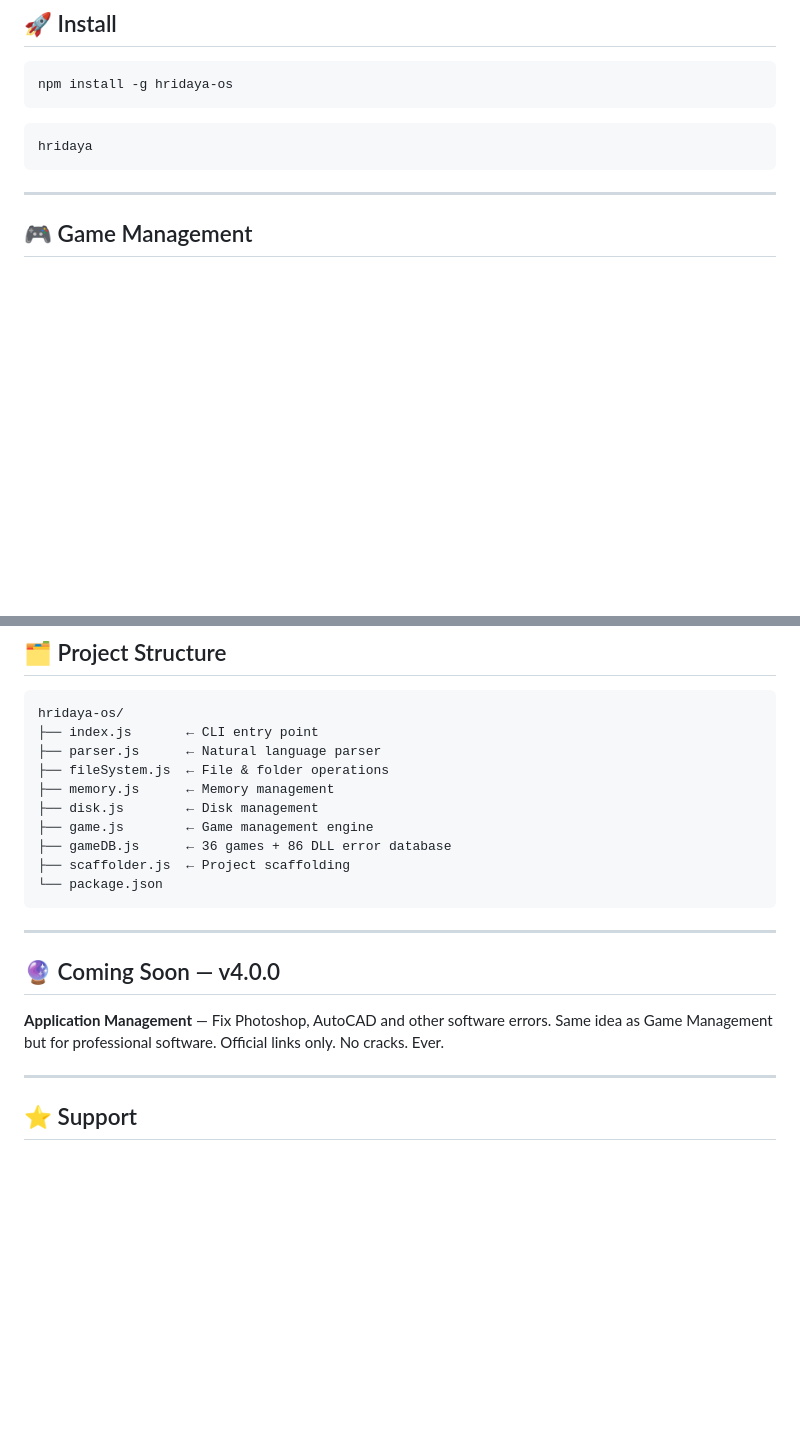
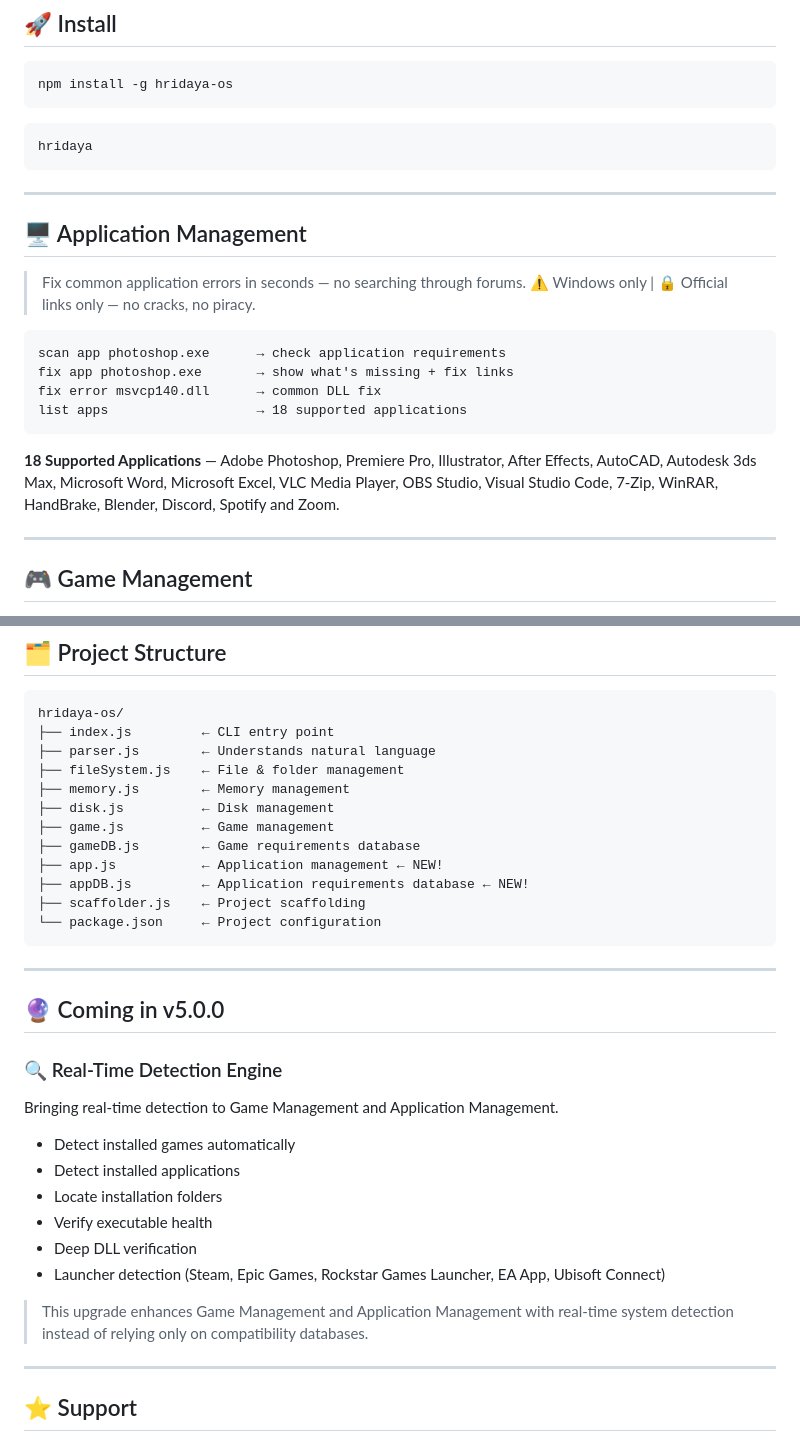
Before and after one commit to Mohith933/HridayaOS, a Markdown page: README.md, 2 parts joined by grey strips. Rendered like a GitHub page; blank space fills up the shorter version.

Commit message:
Enhance README with Application Management details
Added Application Management section and updated project structure.

````diff
--- a/README.md
+++ b/README.md
@@ -16,6 +16,24 @@ npm install -g hridaya-os
 ```bash
 hridaya
 ```
+---
+
+## 🖥️ Application Management
+
+> Fix common application errors in seconds — no searching through forums.
+> ⚠️ Windows only | 🔒 Official links only — no cracks, no piracy.
+
+```text
+scan app photoshop.exe      → check application requirements
+fix app photoshop.exe       → show what's missing + fix links
+fix error msvcp140.dll      → common DLL fix
+list apps                   → 18 supported applications
+```
+
+**18 Supported Applications** — Adobe Photoshop, Premiere Pro, Illustrator,
+After Effects, AutoCAD, Autodesk 3ds Max, Microsoft Word, Microsoft Excel,
+VLC Media Player, OBS Studio, Visual Studio Code, 7-Zip, WinRAR,
+HandBrake, Blender, Discord, Spotify and Zoom.
 
 ---
 
@@ -114,24 +132,35 @@ create a spring boot app named svc
 
 ```
 hridaya-os/
-├── index.js       ← CLI entry point
-├── parser.js      ← Natural language parser
-├── fileSystem.js  ← File & folder operations
-├── memory.js      ← Memory management
-├── disk.js        ← Disk management
-├── game.js        ← Game management engine
-├── gameDB.js      ← 36 games + 86 DLL error database
-├── scaffolder.js  ← Project scaffolding
-└── package.json
+├── index.js         ← CLI entry point
+├── parser.js        ← Understands natural language
+├── fileSystem.js    ← File & folder management
+├── memory.js        ← Memory management
+├── disk.js          ← Disk management
+├── game.js          ← Game management
+├── gameDB.js        ← Game requirements database
+├── app.js           ← Application management ← NEW!
+├── appDB.js         ← Application requirements database ← NEW!
+├── scaffolder.js    ← Project scaffolding
+└── package.json     ← Project configuration
 ```
 
 ---
 
-## 🔮 Coming Soon — v4.0.0
+## 🔮 Coming in v5.0.0
 
-**Application Management** — Fix Photoshop, AutoCAD and other software errors.
-Same idea as Game Management but for professional software.
-Official links only. No cracks. Ever.
+### 🔍 Real-Time Detection Engine
+
+Bringing real-time detection to Game Management and Application Management.
+
+- Detect installed games automatically
+- Detect installed applications
+- Locate installation folders
+- Verify executable health
+- Deep DLL verification
+- Launcher detection (Steam, Epic Games, Rockstar Games Launcher, EA App, Ubisoft Connect)
+
+> This upgrade enhances Game Management and Application Management with real-time system detection instead of relying only on compatibility databases.
 
 ---
 
````
